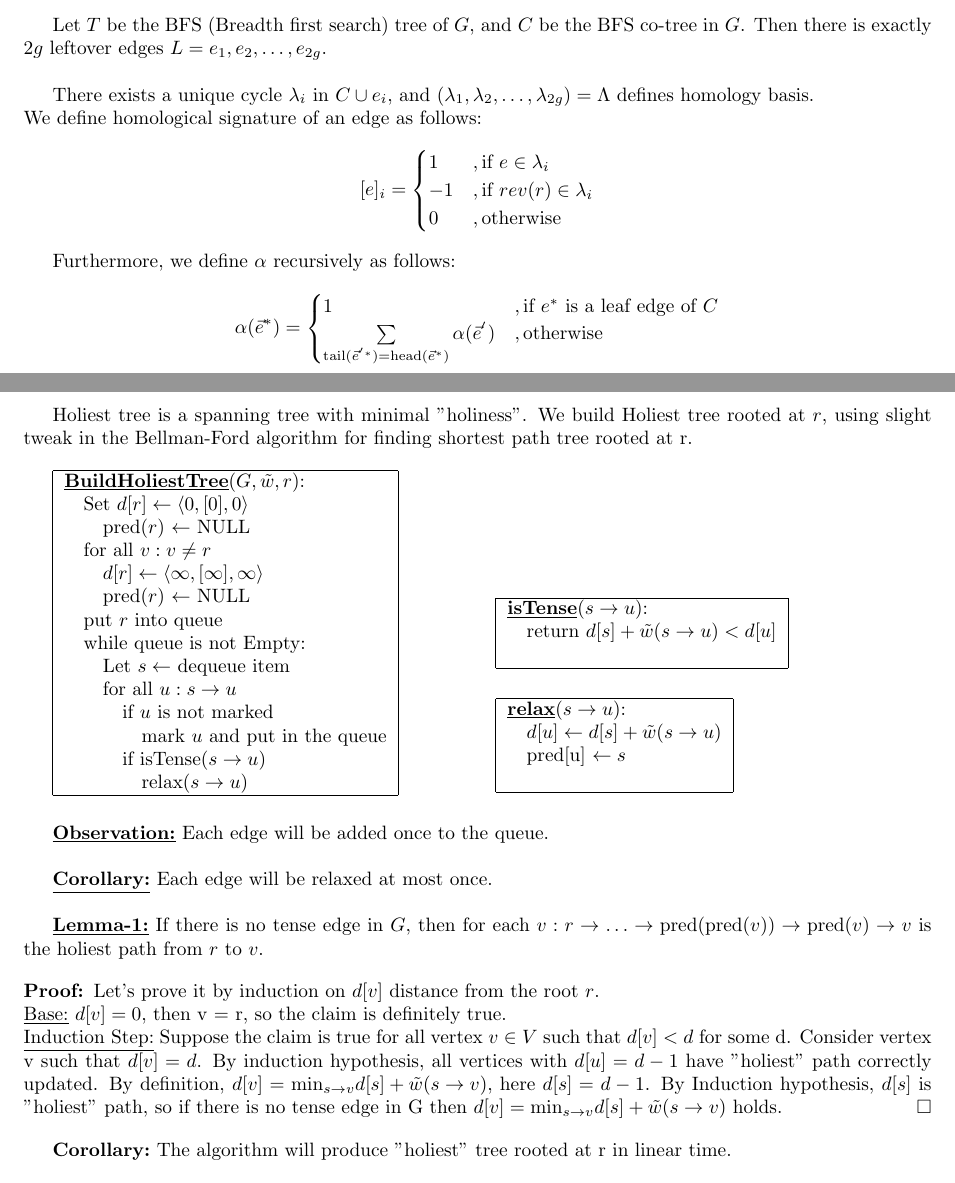
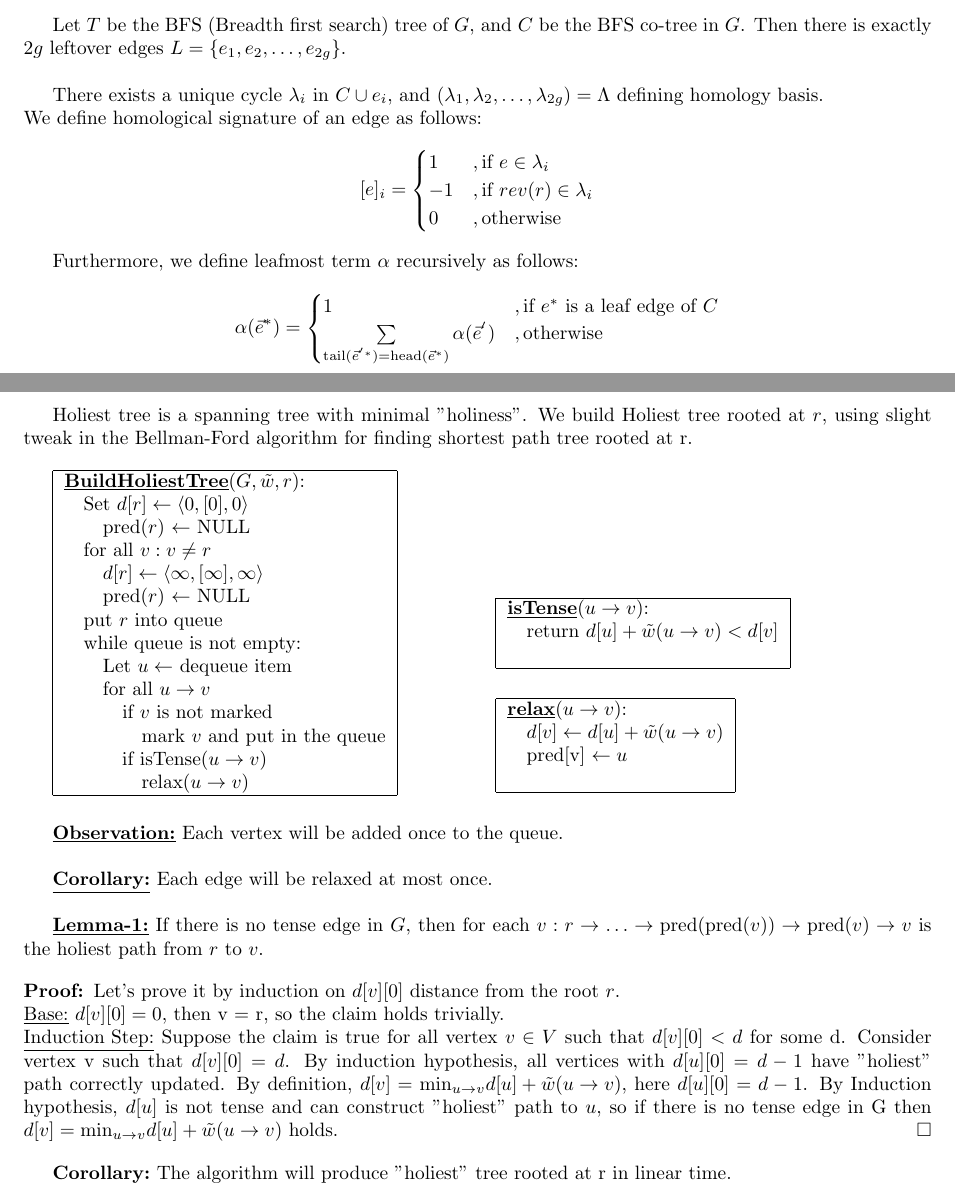
Before and after one commit to lkhamsurenl-zz/research, a LaTeX document (MSSP/InitialHolyTree.tex): two parts of pages 1 and 2 of 5, joined at a grey line, cut so that both start at the same text. Compiled offline with pdfLaTeX.

Commit message:
revise initial holy path implementation

```diff
--- a/MSSP/InitialHolyTree.tex
+++ b/MSSP/InitialHolyTree.tex
@@ -24,16 +24,16 @@
 a shortest path to $\forall u \in V$. \\
 
 Let $T$ be the BFS (Breadth first search) tree of $G$, and $C$ be the BFS co-tree
-in $G$. Then there is exactly $2g$ leftover edges $L = {e_1, e_2, \ldots, e_{2g}}$. \\
+in $G$. Then there is exactly $2g$ leftover edges $L = \{e_1, e_2, \ldots, e_{2g}\}$. \\
 
 There exists a unique cycle $\lambda_i$ in $C \cup {e_i}$, and $(\lambda_1,
-\lambda_2, \ldots, \lambda_{2g}) = \Lambda$ defines homology basis. \\
+\lambda_2, \ldots, \lambda_{2g}) = \Lambda$ defining homology basis. \\
 We define homological signature of an edge as follows:
 \[ [e]_{i} = \begin{cases} 1 & ,\mbox{if } e \in \lambda_i \\
                           -1 & ,\mbox{if } rev(r) \in \lambda_i \\
                            0 & ,\mbox{otherwise} \end{cases}\]
 
-Furthermore, we define $\alpha$ recursively as follows: \\
+Furthermore, we define leafmost term $\alpha$ recursively as follows: \\
 \[ \alpha(\vec{e}^*) = \begin{cases} 1 & ,\mbox{if } e^* \mbox{ is a leaf edge of } C \\
                            \sum \limits_{ \text{tail}(\vec{e}^{'*})
                            = \text{head}(\vec{e}^*) } \alpha(\vec{e}^{'}) & ,
@@ -69,36 +69,36 @@
     $d[r] \leftarrow \langle \infty, [\infty], \infty \rangle$ \\ \quad \quad
     pred($r$) $\leftarrow$ NULL \\ \quad
 put $r$ into queue \\ \quad
-while queue is not Empty: \\ \quad \quad
-    Let $s \leftarrow$ dequeue item \\ \quad \quad
-    for all $u: s \rightarrow u$ \\ \qquad \quad
-        if $u$ is not marked \\ \quad \qquad \quad
-           mark $u$ and put in the queue \\ \qquad \quad
-        if isTense($s \rightarrow u$) \\ \quad \qquad \quad
-           relax($s \rightarrow u$)
+while queue is not empty: \\ \quad \quad
+    Let $u \leftarrow$ dequeue item \\ \quad \quad
+    for all $u \rightarrow v$ \\ \qquad \quad
+        if $v$ is not marked \\ \quad \qquad \quad
+           mark $v$ and put in the queue \\ \qquad \quad
+        if isTense($u \rightarrow v$) \\ \quad \qquad \quad
+           relax($u \rightarrow v$)
 \end{algorithm}
 \end{minipage}
 \hfill%
 \hspace{-4cm}
 \begin{minipage}[t]{0.48\linewidth}
 \begin{algorithm}
-\textbf{\underline{isTense}}($s \rightarrow u$): \\ \quad
-return $d[s] + \tilde w(s \rightarrow u) < d[u]$ \\
+\textbf{\underline{isTense}}($u \rightarrow v$): \\ \quad
+return $d[u] + \tilde w(u \rightarrow v) < d[v]$ \\
 
 \end{algorithm}
 
 \vspace{0.5cm}
 
 \begin{algorithm}
-\textbf{\underline{relax}}($s \rightarrow u$): \\ \quad
-$d[u] \leftarrow d[s] + \tilde w(s \rightarrow u)$ \\ \quad
-pred[u] $\leftarrow s$ \\
+\textbf{\underline{relax}}($u \rightarrow v$): \\ \quad
+$d[v] \leftarrow d[u] + \tilde w(u \rightarrow v)$ \\ \quad
+pred[v] $\leftarrow u$ \\
 \end{algorithm}
 \end{minipage}
 
 \vspace{0.5cm}
 
-\textbf{\underline{Observation:}} Each edge will be added once to the queue. \\
+\textbf{\underline{Observation:}} Each vertex will be added once to the queue. \\
 
 \textbf{\underline{Corollary:}} Each edge will be relaxed at most once. \\
 
@@ -106,15 +106,16 @@
 $v: r \rightarrow \ldots \rightarrow \text{pred}(\text{pred}(v)) \rightarrow
 \text{pred}(v) \rightarrow v$ is the holiest path from $r$ to $v$.
 
-\begin{proof} Let's prove it by induction on $d[v]$ distance from the root $r$. \\
-\underline{Base:} $d[v] = 0$, then v = r, so the claim is definitely true. \\
+\begin{proof} Let's prove it by induction on $d[v][0]$ distance from the root $r$. \\
+\underline{Base:} $d[v][0] = 0$, then v = r, so the claim holds trivially. \\
 \underline{Induction Step:} Suppose the claim is true for all vertex $v \in V$
-such that $d[v] < d$ for some d. Consider vertex v such that $d[v] = d$.
-By induction hypothesis, all vertices with $d[u] = d-1$ have "holiest" path
-correctly updated. By definition, $d[v] = \text{min}_{s \rightarrow v}{d[s] +
-\tilde w(s \rightarrow v)}$, here $d[s] = d-1$. By Induction hypothesis, $d[s]$
-is "holiest" path, so if there is no tense edge in G then
-$d[v] = \text{min}_{s \rightarrow v}{d[s] + \tilde w(s \rightarrow v)}$ holds.
+such that $d[v][0] < d$ for some d. Consider vertex v such that $d[v][0] = d$.
+By induction hypothesis, all vertices with $d[u][0] = d-1$ have "holiest" path
+correctly updated. By definition, $d[v] = \text{min}_{u \rightarrow v}{d[u] +
+\tilde w(u \rightarrow v)}$, here $d[u][0] = d-1$. By Induction hypothesis, $d[u]$
+is not tense and can construct "holiest" path to $u$, so if there is no tense
+edge in G then $d[v] = \text{min}_{u \rightarrow v}{d[u] + \tilde w(u \rightarrow v)}$
+holds.
 \end{proof}
 
 \textbf{\underline{Corollary:}} The algorithm will produce "holiest" tree rooted at r in linear time.
```
Also changed, not shown: MSSP/InitialHolyTree.pdf, MSSP/g1.jpg, 1 other file.
